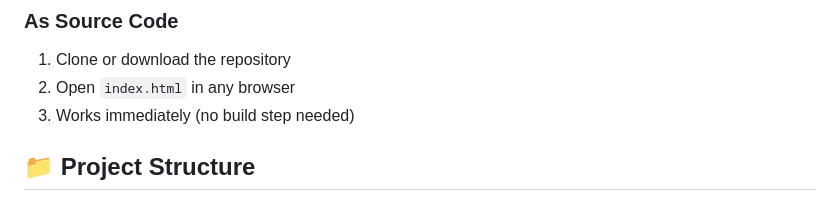
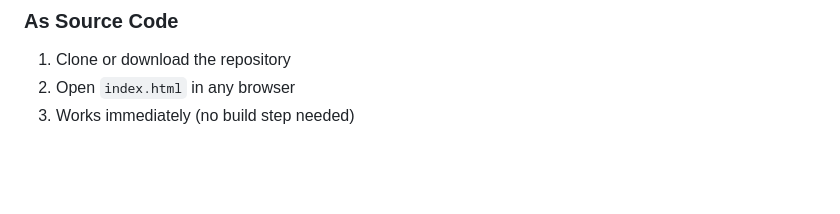
Before and after one commit to waqashaider-gethub/Safepal-Pro, a Markdown page: README.md, the part around the change. Rendered like a GitHub page; blank space fills up the shorter version.

```diff
--- a/README.md
+++ b/README.md
@@ -115,5 +115,3 @@ SafePal Pro is a comprehensive disaster preparedness application designed for Pa
 1. Clone or download the repository
 2. Open `index.html` in any browser
 3. Works immediately (no build step needed)
-
-## 📁 Project Structure
```
